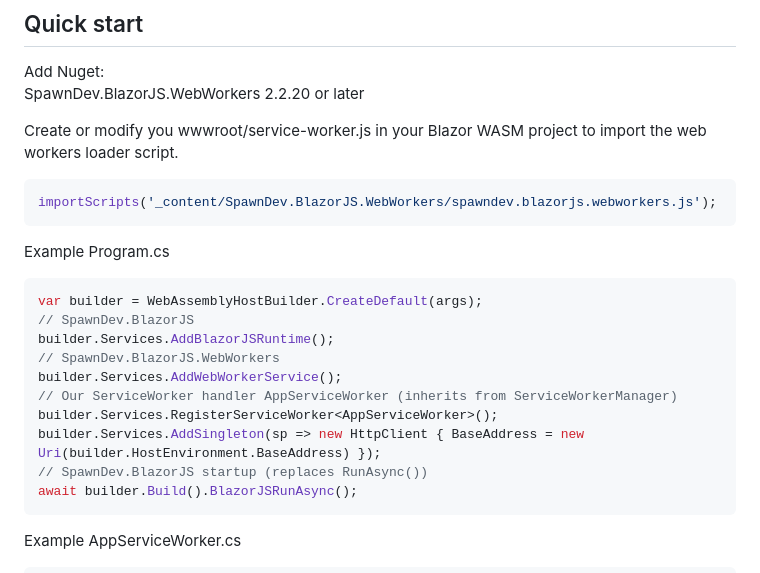
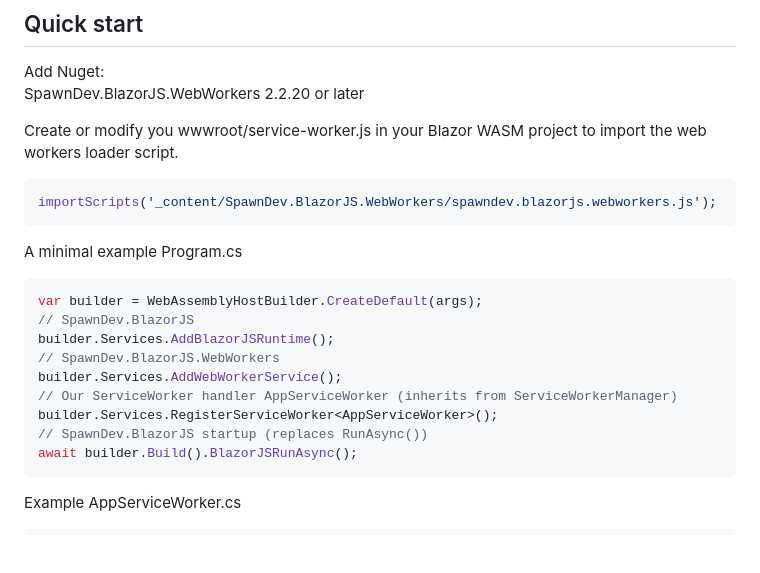
Before and after one commit to LostBeard/BlazorServiceWorkerDemo, a Markdown page: README.md, the part around the change. GitHub-like rendering; blank space fills up the shorter version.

````diff
--- a/README.md
+++ b/README.md
@@ -22,7 +22,7 @@ Create or modify you wwwroot/service-worker.js in your Blazor WASM project to im
 importScripts('_content/SpawnDev.BlazorJS.WebWorkers/spawndev.blazorjs.webworkers.js');
 ```
 
-Example Program.cs
+A minimal example Program.cs
 ```cs
 var builder = WebAssemblyHostBuilder.CreateDefault(args);
 // SpawnDev.BlazorJS
@@ -31,7 +31,6 @@ builder.Services.AddBlazorJSRuntime();
 builder.Services.AddWebWorkerService();
 // Our ServiceWorker handler AppServiceWorker (inherits from ServiceWorkerManager)
 builder.Services.RegisterServiceWorker<AppServiceWorker>();
-builder.Services.AddSingleton(sp => new HttpClient { BaseAddress = new Uri(builder.HostEnvironment.BaseAddress) });
 // SpawnDev.BlazorJS startup (replaces RunAsync())
 await builder.Build().BlazorJSRunAsync();
 ```
````
